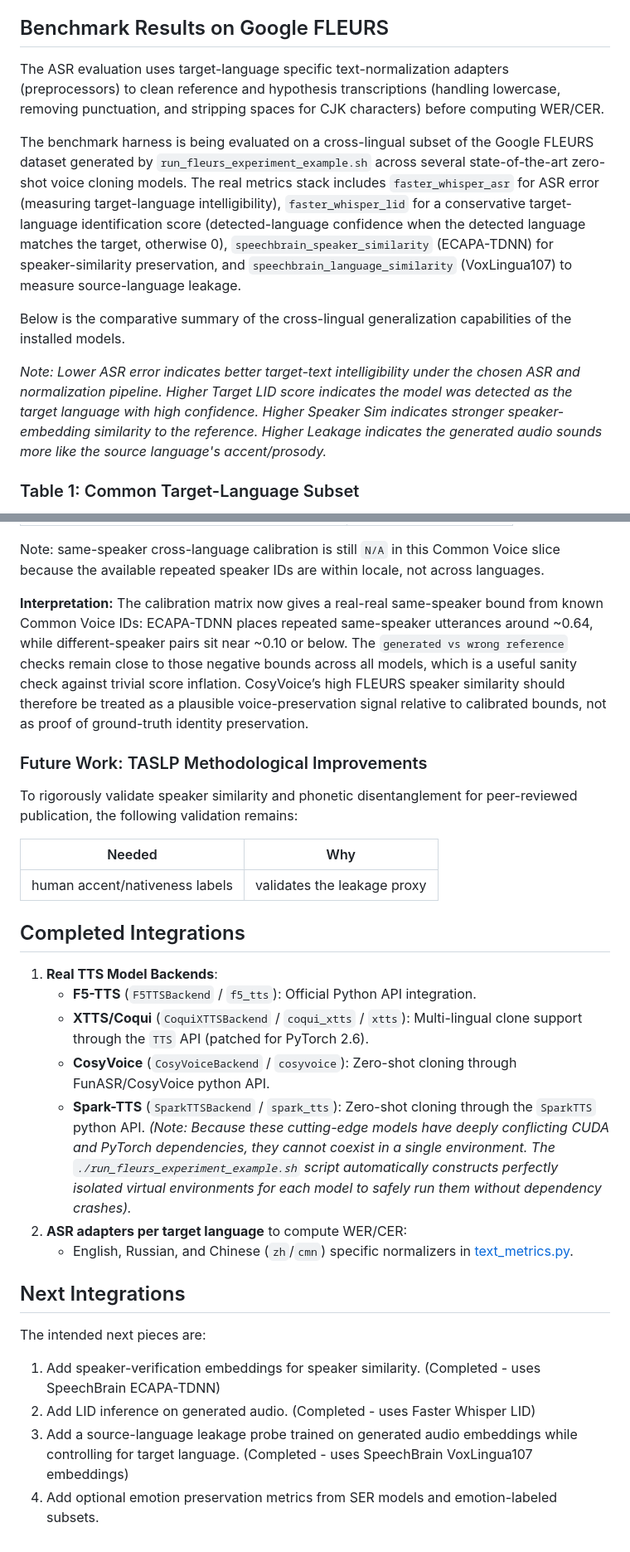
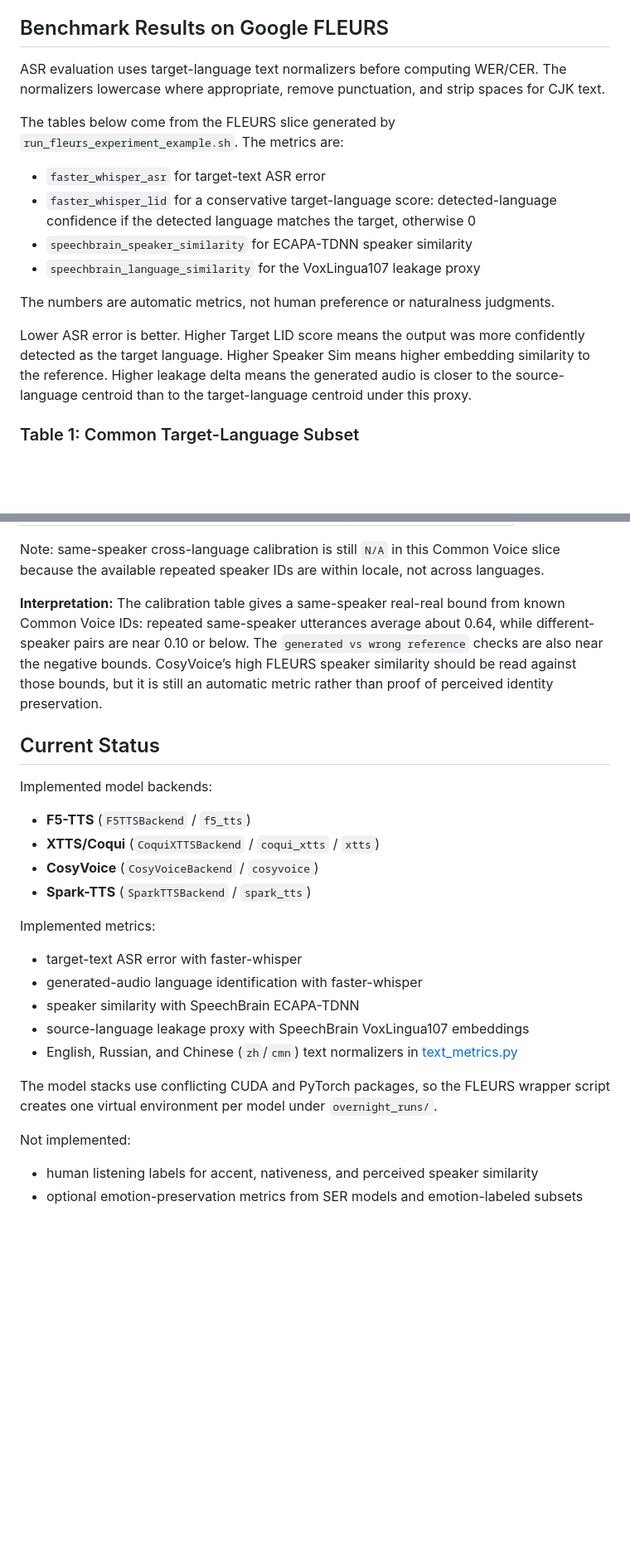
Before and after one commit to occasion-2/CrossLingual-TTS-Lab, a Markdown page: README.md, 2 parts joined by grey strips. Shown at 83% size. Drawn GitHub-style; blank space fills up the shorter version.

```diff
--- a/README.md
+++ b/README.md
@@ -423,13 +423,18 @@ target = "en_weather"
 
 ## Benchmark Results on Google FLEURS
 
-The ASR evaluation uses target-language specific text-normalization adapters (preprocessors) to clean reference and hypothesis transcriptions (handling lowercase, removing punctuation, and stripping spaces for CJK characters) before computing WER/CER.
+ASR evaluation uses target-language text normalizers before computing WER/CER. The normalizers lowercase where appropriate, remove punctuation, and strip spaces for CJK text.
 
-The benchmark harness is being evaluated on a cross-lingual subset of the Google FLEURS dataset generated by `run_fleurs_experiment_example.sh` across several state-of-the-art zero-shot voice cloning models. The real metrics stack includes `faster_whisper_asr` for ASR error (measuring target-language intelligibility), `faster_whisper_lid` for a conservative target-language identification score (detected-language confidence when the detected language matches the target, otherwise 0), `speechbrain_speaker_similarity` (ECAPA-TDNN) for speaker-similarity preservation, and `speechbrain_language_similarity` (VoxLingua107) to measure source-language leakage.
+The tables below come from the FLEURS slice generated by `run_fleurs_experiment_example.sh`. The metrics are:
 
-Below is the comparative summary of the cross-lingual generalization capabilities of the installed models.
+- `faster_whisper_asr` for target-text ASR error
+- `faster_whisper_lid` for a conservative target-language score: detected-language confidence if the detected language matches the target, otherwise 0
+- `speechbrain_speaker_similarity` for ECAPA-TDNN speaker similarity
+- `speechbrain_language_similarity` for the VoxLingua107 leakage proxy
 
-*Note: Lower ASR error indicates better target-text intelligibility under the chosen ASR and normalization pipeline. Higher Target LID score indicates the model was detected as the target language with high confidence. Higher Speaker Sim indicates stronger speaker-embedding similarity to the reference. Higher Leakage indicates the generated audio sounds more like the source language's accent/prosody.*
+The numbers are automatic metrics, not human preference or naturalness judgments.
+
+Lower ASR error is better. Higher Target LID score means the output was more confidently detected as the target language. Higher Speaker Sim means higher embedding similarity to the reference. Higher leakage delta means the generated audio is closer to the source-language centroid than to the target-language centroid under this proxy.
 
 ### Table 1: Common Target-Language Subset
 *Only `en` and `zh` target conditions. Excludes target-Russian directions to avoid unsupported/degraded model conditions. F5-TTS target-Russian results are reported in Table 4 for transparency but excluded from this table because the base F5 model is not expected to handle Russian target synthesis reliably.*
@@ -609,31 +614,28 @@ The current leakage score is an embedding-based proxy using VoxLingua107 space n
 
 Note: same-speaker cross-language calibration is still `N/A` in this Common Voice slice because the available repeated speaker IDs are within locale, not across languages.
 
-**Interpretation:** The calibration matrix now gives a real-real same-speaker bound from known Common Voice IDs: ECAPA-TDNN places repeated same-speaker utterances around ~0.64, while different-speaker pairs sit near ~0.10 or below. The `generated vs wrong reference` checks remain close to those negative bounds across all models, which is a useful sanity check against trivial score inflation. CosyVoice’s high FLEURS speaker similarity should therefore be treated as a plausible voice-preservation signal relative to calibrated bounds, not as proof of ground-truth identity preservation.
+**Interpretation:** The calibration table gives a same-speaker real-real bound from known Common Voice IDs: repeated same-speaker utterances average about 0.64, while different-speaker pairs are near 0.10 or below. The `generated vs wrong reference` checks are also near the negative bounds. CosyVoice’s high FLEURS speaker similarity should be read against those bounds, but it is still an automatic metric rather than proof of perceived identity preservation.
 
-### Future Work: TASLP Methodological Improvements
-To rigorously validate speaker similarity and phonetic disentanglement for peer-reviewed publication, the following validation remains:
+## Current Status
 
-| Needed | Why |
-|---|---|
-| human accent/nativeness labels | validates the leakage proxy |
+Implemented model backends:
 
-## Completed Integrations
+- **F5-TTS** (`F5TTSBackend` / `f5_tts`)
+- **XTTS/Coqui** (`CoquiXTTSBackend` / `coqui_xtts` / `xtts`)
+- **CosyVoice** (`CosyVoiceBackend` / `cosyvoice`)
+- **Spark-TTS** (`SparkTTSBackend` / `spark_tts`)
 
-1. **Real TTS Model Backends**:
-   - **F5-TTS** (`F5TTSBackend` / `f5_tts`): Official Python API integration.
-   - **XTTS/Coqui** (`CoquiXTTSBackend` / `coqui_xtts` / `xtts`): Multi-lingual clone support through the `TTS` API (patched for PyTorch 2.6).
-   - **CosyVoice** (`CosyVoiceBackend` / `cosyvoice`): Zero-shot cloning through FunASR/CosyVoice python API.
-   - **Spark-TTS** (`SparkTTSBackend` / `spark_tts`): Zero-shot cloning through the `SparkTTS` python API.
-   *(Note: Because these cutting-edge models have deeply conflicting CUDA and PyTorch dependencies, they cannot coexist in a single environment. The `./run_fleurs_experiment_example.sh` script automatically constructs perfectly isolated virtual environments for each model to safely run them without dependency crashes).*
-2. **ASR adapters per target language** to compute WER/CER:
-   - English, Russian, and Chinese (`zh`/`cmn`) specific normalizers in [text_metrics.py](src/crosslingual_tts_lab/text_metrics.py).
+Implemented metrics:
 
-## Next Integrations
+- target-text ASR error with faster-whisper
+- generated-audio language identification with faster-whisper
+- speaker similarity with SpeechBrain ECAPA-TDNN
+- source-language leakage proxy with SpeechBrain VoxLingua107 embeddings
+- English, Russian, and Chinese (`zh`/`cmn`) text normalizers in [text_metrics.py](src/crosslingual_tts_lab/text_metrics.py)
 
-The intended next pieces are:
+The model stacks use conflicting CUDA and PyTorch packages, so the FLEURS wrapper script creates one virtual environment per model under `overnight_runs/`.
 
-1. Add speaker-verification embeddings for speaker similarity. (Completed - uses SpeechBrain ECAPA-TDNN)
-2. Add LID inference on generated audio. (Completed - uses Faster Whisper LID)
-3. Add a source-language leakage probe trained on generated audio embeddings while controlling for target language. (Completed - uses SpeechBrain VoxLingua107 embeddings)
-4. Add optional emotion preservation metrics from SER models and emotion-labeled subsets.
+Not implemented:
+
+- human listening labels for accent, nativeness, and perceived speaker similarity
+- optional emotion-preservation metrics from SER models and emotion-labeled subsets
```
Also changed, not shown: other parts of README.md (+55 -55 lines).
